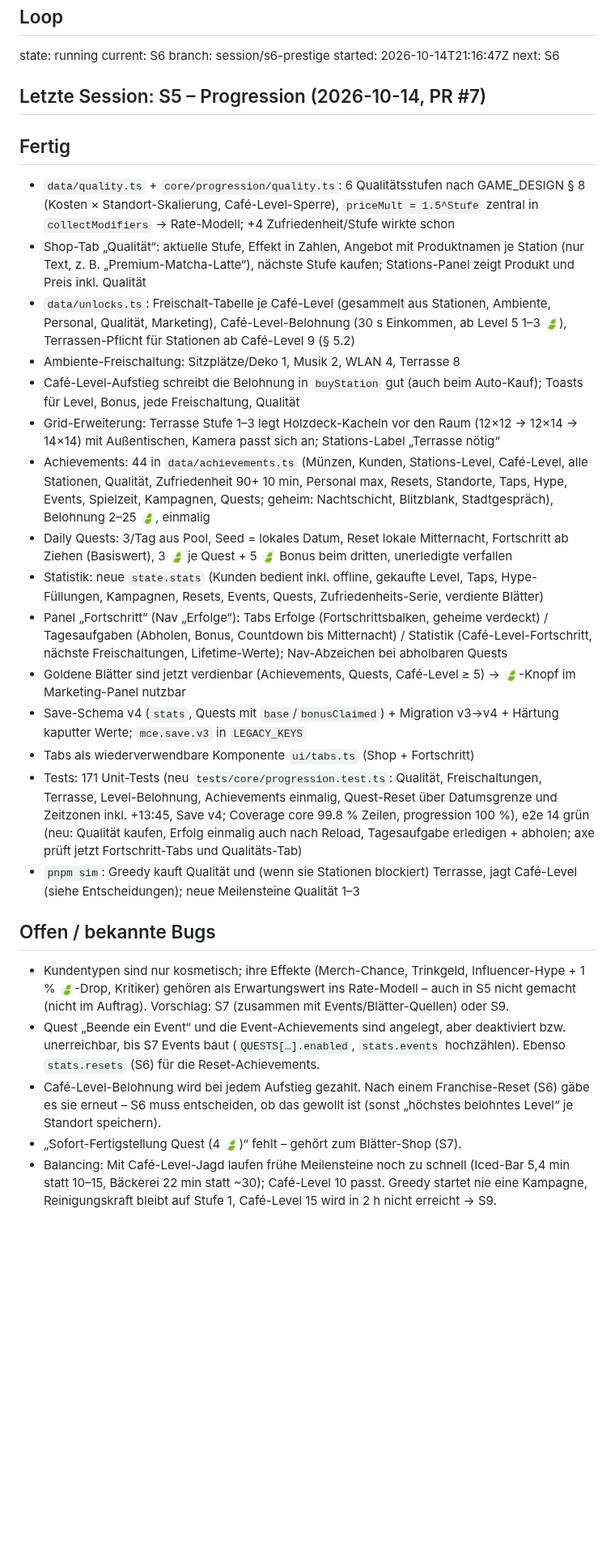
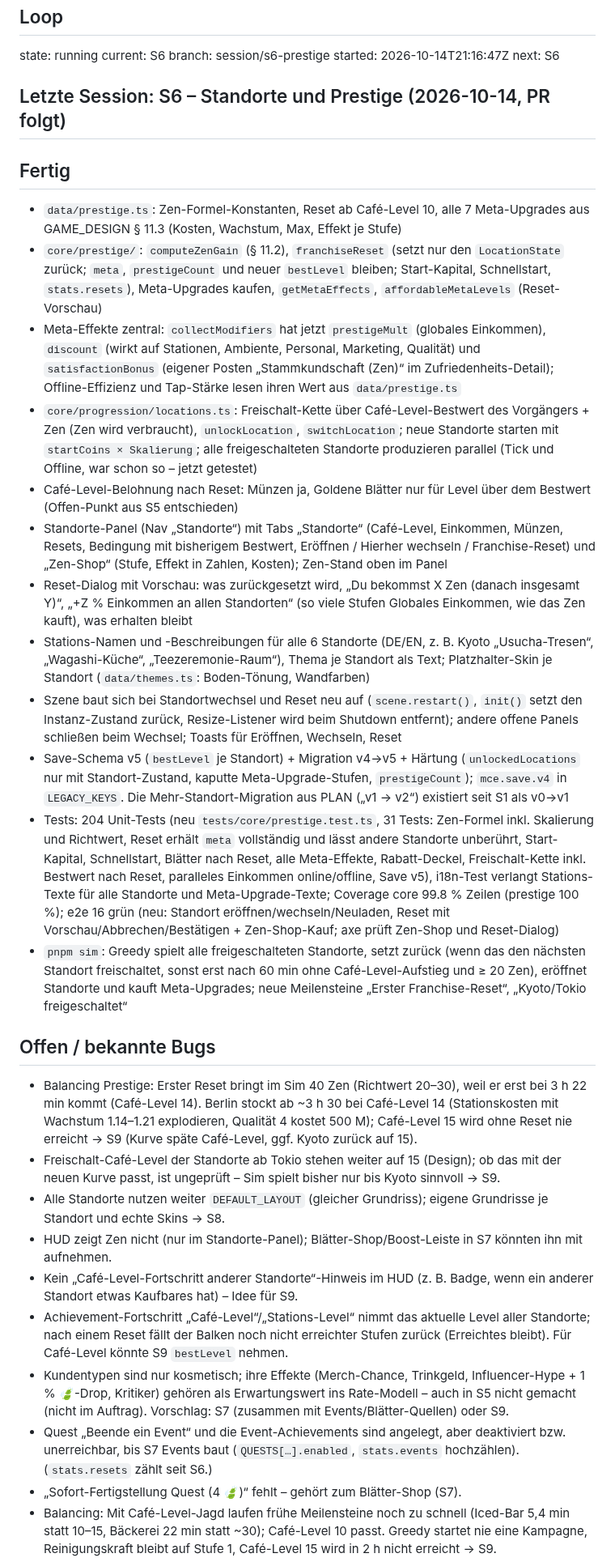
Before and after one commit to leesyashin/Tycoon-, a Markdown page: docs/STATUS.md, the part around one of its changes. Shown at 81% size. Drawn GitHub-style; blank space fills up the shorter version.

```diff
--- a/docs/STATUS.md
+++ b/docs/STATUS.md
@@ -4,27 +4,29 @@ current: S6
 branch: session/s6-prestige
 started: 2026-10-14T21:16:47Z
 next: S6
-## Letzte Session: S5 – Progression (2026-10-14, PR #7)
+## Letzte Session: S6 – Standorte und Prestige (2026-10-14, PR folgt)
 ## Fertig
-- `data/quality.ts` + `core/progression/quality.ts`: 6 Qualitätsstufen nach GAME_DESIGN § 8 (Kosten × Standort-Skalierung, Café-Level-Sperre), `priceMult = 1.5^Stufe` zentral in `collectModifiers` → Rate-Modell; +4 Zufriedenheit/Stufe wirkte schon
-- Shop-Tab „Qualität“: aktuelle Stufe, Effekt in Zahlen, Angebot mit Produktnamen je Station (nur Text, z. B. „Premium-Matcha-Latte“), nächste Stufe kaufen; Stations-Panel zeigt Produkt und Preis inkl. Qualität
-- `data/unlocks.ts`: Freischalt-Tabelle je Café-Level (gesammelt aus Stationen, Ambiente, Personal, Qualität, Marketing), Café-Level-Belohnung (30 s Einkommen, ab Level 5 1–3 🍃), Terrassen-Pflicht für Stationen ab Café-Level 9 (§ 5.2)
-- Ambiente-Freischaltung: Sitzplätze/Deko 1, Musik 2, WLAN 4, Terrasse 8
-- Café-Level-Aufstieg schreibt die Belohnung in `buyStation` gut (auch beim Auto-Kauf); Toasts für Level, Bonus, jede Freischaltung, Qualität
-- Grid-Erweiterung: Terrasse Stufe 1–3 legt Holzdeck-Kacheln vor den Raum (12×12 → 12×14 → 14×14) mit Außentischen, Kamera passt sich an; Stations-Label „Terrasse nötig“
-- Achievements: 44 in `data/achievements.ts` (Münzen, Kunden, Stations-Level, Café-Level, alle Stationen, Qualität, Zufriedenheit 90+ 10 min, Personal max, Resets, Standorte, Taps, Hype, Events, Spielzeit, Kampagnen, Quests; geheim: Nachtschicht, Blitzblank, Stadtgespräch), Belohnung 2–25 🍃, einmalig
-- Daily Quests: 3/Tag aus Pool, Seed = lokales Datum, Reset lokale Mitternacht, Fortschritt ab Ziehen (Basiswert), 3 🍃 je Quest + 5 🍃 Bonus beim dritten, unerledigte verfallen
-- Statistik: neue `state.stats` (Kunden bedient inkl. offline, gekaufte Level, Taps, Hype-Füllungen, Kampagnen, Resets, Events, Quests, Zufriedenheits-Serie, verdiente Blätter)
-- Panel „Fortschritt“ (Nav „Erfolge“): Tabs Erfolge (Fortschrittsbalken, geheime verdeckt) / Tagesaufgaben (Abholen, Bonus, Countdown bis Mitternacht) / Statistik (Café-Level-Fortschritt, nächste Freischaltungen, Lifetime-Werte); Nav-Abzeichen bei abholbaren Quests
-- Goldene Blätter sind jetzt verdienbar (Achievements, Quests, Café-Level ≥ 5) → 🍃-Knopf im Marketing-Panel nutzbar
-- Save-Schema v4 (`stats`, Quests mit `base`/`bonusClaimed`) + Migration v3→v4 + Härtung kaputter Werte; `mce.save.v3` in `LEGACY_KEYS`
-- Tabs als wiederverwendbare Komponente `ui/tabs.ts` (Shop + Fortschritt)
-- Tests: 171 Unit-Tests (neu `tests/core/progression.test.ts`: Qualität, Freischaltungen, Terrasse, Level-Belohnung, Achievements einmalig, Quest-Reset über Datumsgrenze und Zeitzonen inkl. +13:45, Save v4; Coverage core 99.8 % Zeilen, progression 100 %), e2e 14 grün (neu: Qualität kaufen, Erfolg einmalig auch nach Reload, Tagesaufgabe erledigen + abholen; axe prüft jetzt Fortschritt-Tabs und Qualitäts-Tab)
-- `pnpm sim`: Greedy kauft Qualität und (wenn sie Stationen blockiert) Terrasse, jagt Café-Level (siehe Entscheidungen); neue Meilensteine Qualität 1–3
+- `data/prestige.ts`: Zen-Formel-Konstanten, Reset ab Café-Level 10, alle 7 Meta-Upgrades aus GAME_DESIGN § 11.3 (Kosten, Wachstum, Max, Effekt je Stufe)
+- `core/prestige/`: `computeZenGain` (§ 11.2), `franchiseReset` (setzt nur den `LocationState` zurück; `meta`, `prestigeCount` und neuer `bestLevel` bleiben; Start-Kapital, Schnellstart, `stats.resets`), Meta-Upgrades kaufen, `getMetaEffects`, `affordableMetaLevels` (Reset-Vorschau)
+- Meta-Effekte zentral: `collectModifiers` hat jetzt `prestigeMult` (globales Einkommen), `discount` (wirkt auf Stationen, Ambiente, Personal, Marketing, Qualität) und `satisfactionBonus` (eigener Posten „Stammkundschaft (Zen)“ im Zufriedenheits-Detail); Offline-Effizienz und Tap-Stärke lesen ihren Wert aus `data/prestige.ts`
+- `core/progression/locations.ts`: Freischalt-Kette über Café-Level-Bestwert des Vorgängers + Zen (Zen wird verbraucht), `unlockLocation`, `switchLocation`; neue Standorte starten mit `startCoins × Skalierung`; alle freigeschalteten Standorte produzieren parallel (Tick und Offline, war schon so – jetzt getestet)
+- Café-Level-Belohnung nach Reset: Münzen ja, Goldene Blätter nur für Level über dem Bestwert (Offen-Punkt aus S5 entschieden)
+- Standorte-Panel (Nav „Standorte“) mit Tabs „Standorte“ (Café-Level, Einkommen, Münzen, Resets, Bedingung mit bisherigem Bestwert, Eröffnen / Hierher wechseln / Franchise-Reset) und „Zen-Shop“ (Stufe, Effekt in Zahlen, Kosten); Zen-Stand oben im Panel
+- Reset-Dialog mit Vorschau: was zurückgesetzt wird, „Du bekommst X Zen (danach insgesamt Y)“, „+Z % Einkommen an allen Standorten“ (so viele Stufen Globales Einkommen, wie das Zen kauft), was erhalten bleibt
+- Stations-Namen und -Beschreibungen für alle 6 Standorte (DE/EN, z. B. Kyoto „Usucha-Tresen“, „Wagashi-Küche“, „Teezeremonie-Raum“), Thema je Standort als Text; Platzhalter-Skin je Standort (`data/themes.ts`: Boden-Tönung, Wandfarben)
+- Szene baut sich bei Standortwechsel und Reset neu auf (`scene.restart()`, `init()` setzt den Instanz-Zustand zurück, Resize-Listener wird beim Shutdown entfernt); andere offene Panels schließen beim Wechsel; Toasts für Eröffnen, Wechseln, Reset
+- Save-Schema v5 (`bestLevel` je Standort) + Migration v4→v5 + Härtung (`unlockedLocations` nur mit Standort-Zustand, kaputte Meta-Upgrade-Stufen, `prestigeCount`); `mce.save.v4` in `LEGACY_KEYS`. Die Mehr-Standort-Migration aus PLAN („v1 → v2“) existiert seit S1 als v0→v1
+- Tests: 204 Unit-Tests (neu `tests/core/prestige.test.ts`, 31 Tests: Zen-Formel inkl. Skalierung und Richtwert, Reset erhält `meta` vollständig und lässt andere Standorte unberührt, Start-Kapital, Schnellstart, Blätter nach Reset, alle Meta-Effekte, Rabatt-Deckel, Freischalt-Kette inkl. Bestwert nach Reset, paralleles Einkommen online/offline, Save v5), i18n-Test verlangt Stations-Texte für alle Standorte und Meta-Upgrade-Texte; Coverage core 99.8 % Zeilen (prestige 100 %); e2e 16 grün (neu: Standort eröffnen/wechseln/Neuladen, Reset mit Vorschau/Abbrechen/Bestätigen + Zen-Shop-Kauf; axe prüft Zen-Shop und Reset-Dialog)
+- `pnpm sim`: Greedy spielt alle freigeschalteten Standorte, setzt zurück (wenn das den nächsten Standort freischaltet, sonst erst nach 60 min ohne Café-Level-Aufstieg und ≥ 20 Zen), eröffnet Standorte und kauft Meta-Upgrades; neue Meilensteine „Erster Franchise-Reset“, „Kyoto/Tokio freigeschaltet“
 ## Offen / bekannte Bugs
+- Balancing Prestige: Erster Reset bringt im Sim 40 Zen (Richtwert 20–30), weil er erst bei 3 h 22 min kommt (Café-Level 14). Berlin stockt ab ~3 h 30 bei Café-Level 14 (Stationskosten mit Wachstum 1.14–1.21 explodieren, Qualität 4 kostet 500 M); Café-Level 15 wird ohne Reset nie erreicht → S9 (Kurve späte Café-Level, ggf. Kyoto zurück auf 15).
+- Freischalt-Café-Level der Standorte ab Tokio stehen weiter auf 15 (Design); ob das mit der neuen Kurve passt, ist ungeprüft – Sim spielt bisher nur bis Kyoto sinnvoll → S9.
+- Alle Standorte nutzen weiter `DEFAULT_LAYOUT` (gleicher Grundriss); eigene Grundrisse je Standort und echte Skins → S8.
+- HUD zeigt Zen nicht (nur im Standorte-Panel); Blätter-Shop/Boost-Leiste in S7 könnten ihn mit aufnehmen.
+- Kein „Café-Level-Fortschritt anderer Standorte“-Hinweis im HUD (z. B. Badge, wenn ein anderer Standort etwas Kaufbares hat) – Idee für S9.
+- Achievement-Fortschritt „Café-Level“/„Stations-Level“ nimmt das aktuelle Level aller Standorte; nach einem Reset fällt der Balken noch nicht erreichter Stufen zurück (Erreichtes bleibt). Für Café-Level könnte S9 `bestLevel` nehmen.
 - Kundentypen sind nur kosmetisch; ihre Effekte (Merch-Chance, Trinkgeld, Influencer-Hype + 1 % 🍃-Drop, Kritiker) gehören als Erwartungswert ins Rate-Modell – auch in S5 nicht gemacht (nicht im Auftrag). Vorschlag: S7 (zusammen mit Events/Blätter-Quellen) oder S9.
-- Quest „Beende ein Event“ und die Event-Achievements sind angelegt, aber deaktiviert bzw. unerreichbar, bis S7 Events baut (`QUESTS[…].enabled`, `stats.events` hochzählen). Ebenso `stats.resets` (S6) für die Reset-Achievements.
-- Café-Level-Belohnung wird bei jedem Aufstieg gezahlt. Nach einem Franchise-Reset (S6) gäbe es sie erneut – S6 muss entscheiden, ob das gewollt ist (sonst „höchstes belohntes Level“ je Standort speichern).
+- Quest „Beende ein Event“ und die Event-Achievements sind angelegt, aber deaktiviert bzw. unerreichbar, bis S7 Events baut (`QUESTS[…].enabled`, `stats.events` hochzählen). (`stats.resets` zählt seit S6.)
 - „Sofort-Fertigstellung Quest (4 🍃)“ fehlt – gehört zum Blätter-Shop (S7).
 - Balancing: Mit Café-Level-Jagd laufen frühe Meilensteine noch zu schnell (Iced-Bar 5,4 min statt 10–15, Bäckerei 22 min statt ~30); Café-Level 10 passt. Greedy startet nie eine Kampagne, Reinigungskraft bleibt auf Stufe 1, Café-Level 15 wird in 2 h nicht erreicht → S9.
 - Ohne Café-Level-Jagd pumpt der Greedy eine Station (neue Stationen bekommen auf Level 1 kaum Kunden-Anteil) – Hinweis für S9, ob neue Stationen attraktiver werden sollen.
```
Also changed, not shown: other parts of docs/STATUS.md (+31 -14 lines).
